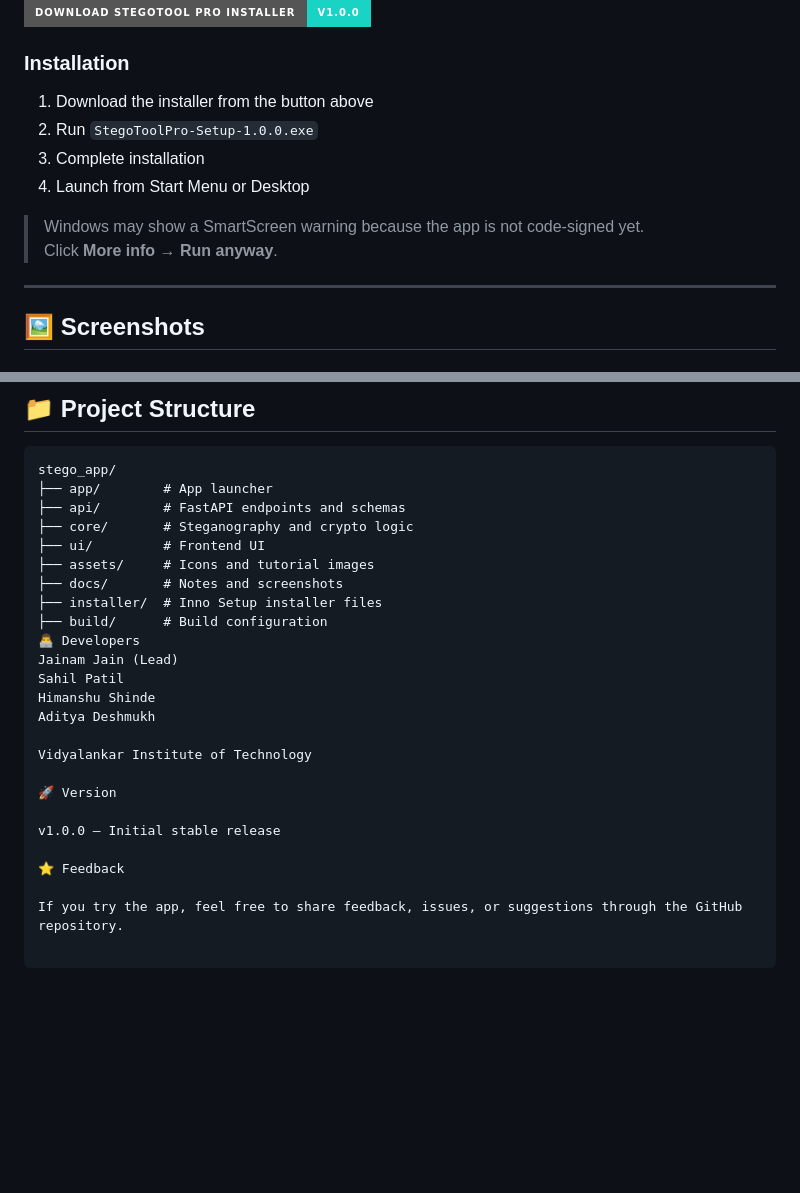
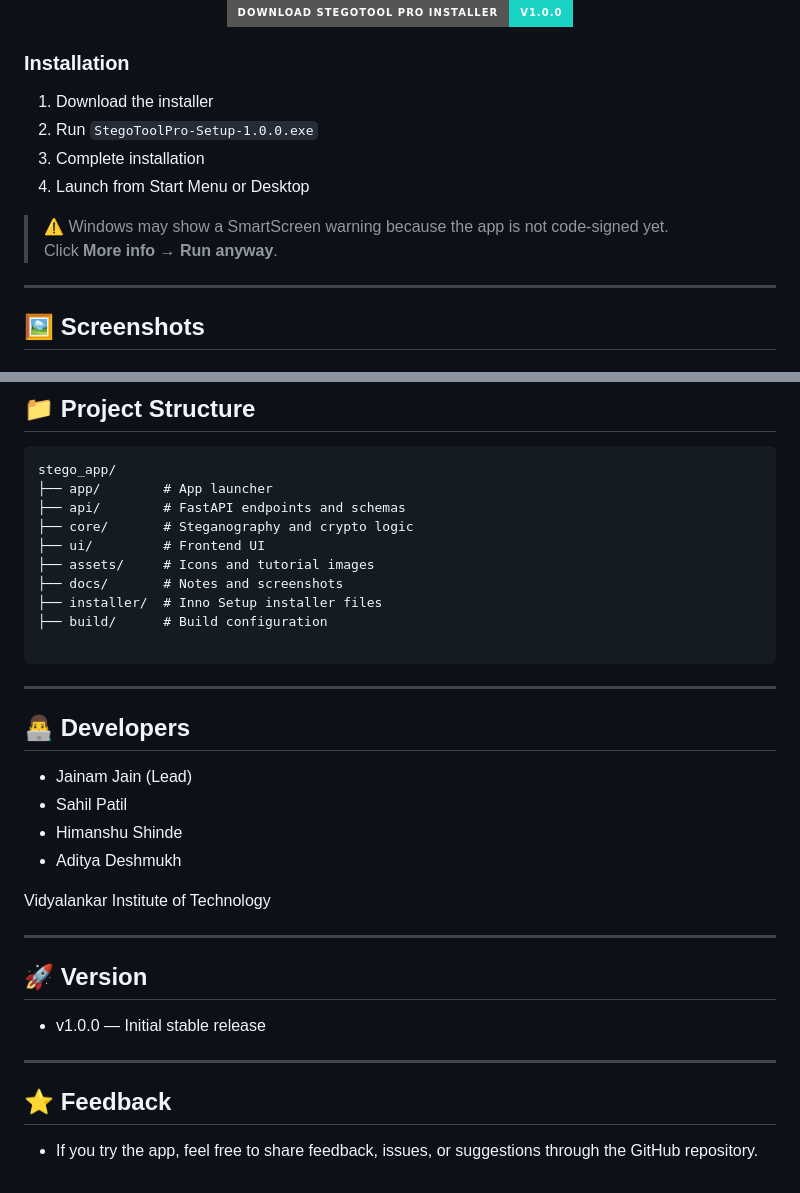
Before and after one commit to FaizRangari/Stegno1, a Markdown page: README.md, 2 parts joined by grey strips. Drawn GitHub-style; badges without logos; blank space fills up the shorter version.

Commit message:
Add developers, version, and feedback section

````diff
--- a/README.md
+++ b/README.md
@@ -48,13 +48,14 @@ It combines a modern desktop UI with local processing, encryption support, media
 </p>
 
 ### Installation
-1. Download the installer from the button above
+
+1. Download the installer
 2. Run `StegoToolPro-Setup-1.0.0.exe`
 3. Complete installation
 4. Launch from Start Menu or Desktop
 
-> Windows may show a SmartScreen warning because the app is not code-signed yet.
-> Click **More info** → **Run anyway**.
+> ⚠️ Windows may show a SmartScreen warning because the app is not code-signed yet.
+> Click **More info → Run anyway**.
 
 ---
 
@@ -112,18 +114,28 @@ stego_app/
 ├── docs/       # Notes and screenshots
 ├── installer/  # Inno Setup installer files
 ├── build/      # Build configuration
-👨‍💻 Developers
-Jainam Jain (Lead)
-Sahil Patil
-Himanshu Shinde
-Aditya Deshmukh
+
+```
+
+---
+
+## 👨‍💻 Developers
+
+- Jainam Jain (Lead)
+- Sahil Patil
+- Himanshu Shinde
+- Aditya Deshmukh
 
 Vidyalankar Institute of Technology
 
-🚀 Version
+---
 
-v1.0.0 — Initial stable release
+## 🚀 Version
 
-⭐ Feedback
+- v1.0.0 — Initial stable release
 
-If you try the app, feel free to share feedback, issues, or suggestions through the GitHub repository.
+---
+
+## ⭐ Feedback
+
+- If you try the app, feel free to share feedback, issues, or suggestions through the GitHub repository.
````
Also changed, not shown: other parts of README.md (+14 -13 lines).
